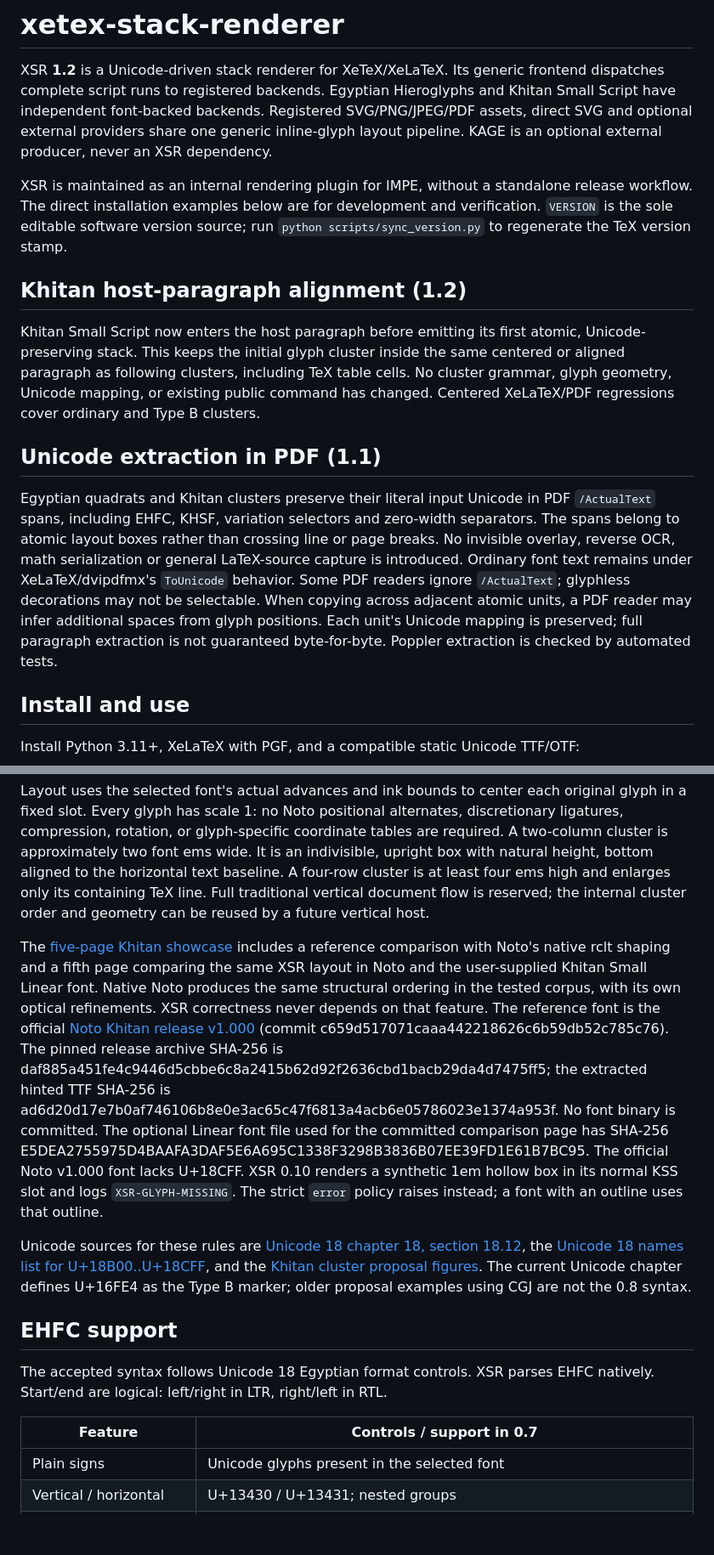
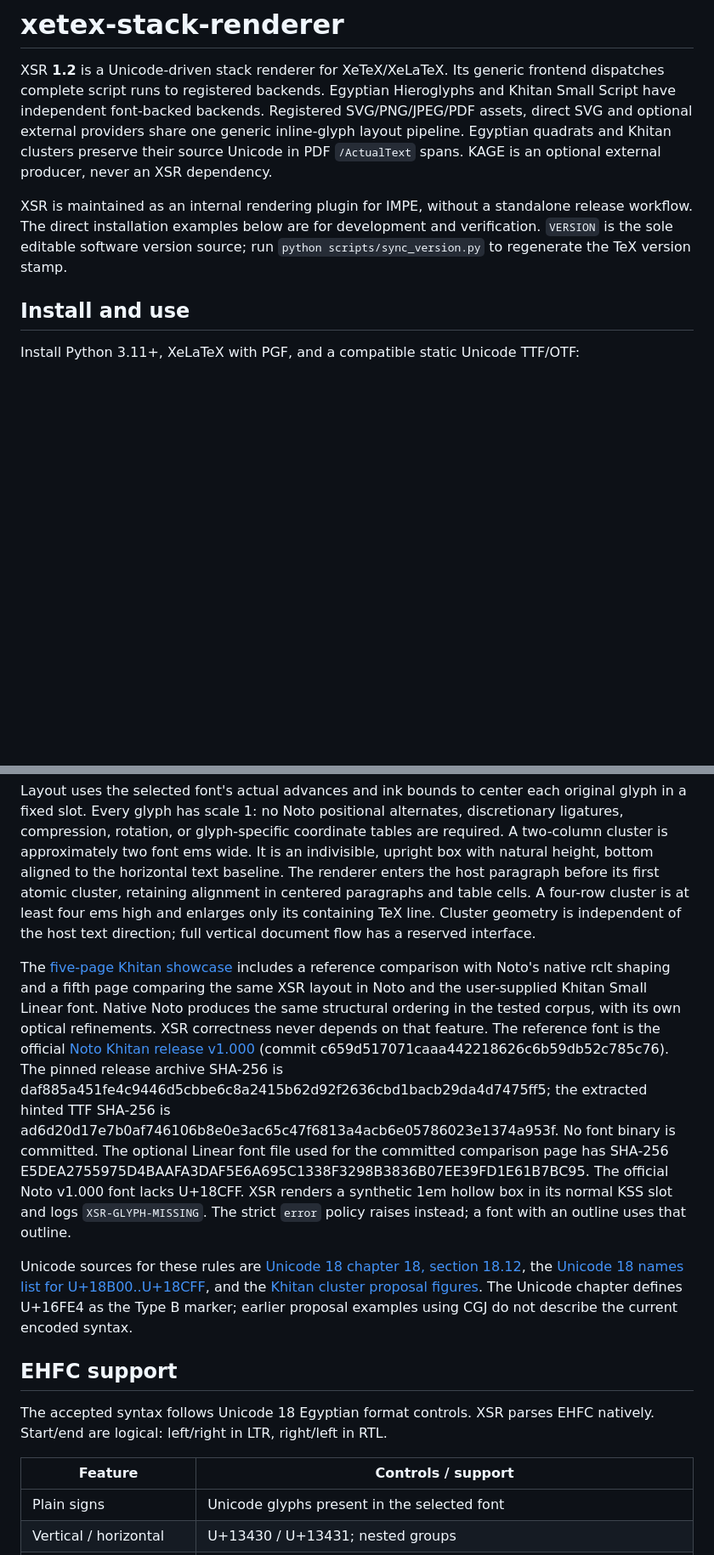
Before and after one commit to KelvinYangBK67/xetex-stack-renderer, a Markdown page: README.md, 2 parts joined by grey strips. Shown at 85% size. GitHub-like rendering; blank space fills up the shorter version.

```diff
--- a/README.md
+++ b/README.md
@@ -4,36 +4,14 @@ XSR **1.2** is a Unicode-driven stack renderer for XeTeX/XeLaTeX. Its generic
 frontend dispatches complete script runs to registered backends. Egyptian
 Hieroglyphs and Khitan Small Script have independent font-backed backends.
 Registered SVG/PNG/JPEG/PDF assets, direct SVG and optional external providers
-share one generic inline-glyph layout pipeline.
+share one generic inline-glyph layout pipeline. Egyptian quadrats and Khitan
+clusters preserve their source Unicode in PDF `/ActualText` spans.
 KAGE is an optional external producer, never an XSR dependency.
 
 XSR is maintained as an internal rendering plugin for IMPE, without a standalone
 release workflow. The direct installation examples below are for development
 and verification. `VERSION` is the sole editable software version source;
 run `python scripts/sync_version.py` to regenerate the TeX version stamp.
-
-## Khitan host-paragraph alignment (1.2)
-
-Khitan Small Script now enters the host paragraph before emitting its first
-atomic, Unicode-preserving stack. This keeps the initial glyph cluster inside
-the same centered or aligned paragraph as following clusters, including TeX
-table cells. No cluster grammar, glyph geometry, Unicode mapping, or existing
-public command has changed. Centered XeLaTeX/PDF regressions cover ordinary
-and Type B clusters.
-
-## Unicode extraction in PDF (1.1)
-
-Egyptian quadrats and Khitan clusters preserve their literal input Unicode in
-PDF `/ActualText` spans, including EHFC, KHSF, variation selectors and
-zero-width separators. The spans belong to atomic layout boxes rather than
-crossing line or page breaks. No invisible overlay, reverse OCR, math
-serialization or general LaTeX-source capture is introduced. Ordinary
-font text remains under XeLaTeX/dvipdfmx's `ToUnicode` behavior.
-Some PDF readers ignore `/ActualText`; glyphless decorations may not
-be selectable. When copying across adjacent atomic units, a PDF reader
-may infer additional spaces from glyph positions. Each unit's Unicode
-mapping is preserved; full paragraph extraction is not guaranteed byte-for-byte.
-Poppler extraction is checked by automated tests.
 
 ## Install and use
 
@@ -431,10 +399,11 @@ original glyph in a fixed slot. Every glyph has scale 1: no Noto positional
 alternates, discretionary ligatures, compression, rotation, or glyph-specific
 coordinate tables are required. A two-column cluster is approximately two
 font ems wide. It is an indivisible, upright box with natural height, bottom
-aligned to the horizontal text baseline. A four-row cluster is at least four
-ems high and enlarges only its containing TeX line. Full traditional vertical
-document flow is reserved; the internal cluster order and geometry can be
-reused by a future vertical host.
+aligned to the horizontal text baseline. The renderer enters the host paragraph
+before its first atomic cluster, retaining alignment in centered paragraphs
+and table cells. A four-row cluster is at least four ems high and enlarges
+only its containing TeX line. Cluster geometry is independent of the host
+text direction; full vertical document flow has a reserved interface.
 
 The [five-page Khitan showcase](examples/khitan-showcase.pdf) includes a
 reference comparison with Noto's native rclt shaping and a fifth page comparing
@@ -450,22 +419,22 @@ ad6d20d17e7b0af746106b8e0e3ac65c47f6813a4acb6e05786023e1374a953f.
 No font binary is committed. The optional Linear font file used for the
 committed comparison page has SHA-256
 E5DEA2755975D4BAAFA3DAF5E6A695C1338F3298B3836B07EE39FD1E61B7BC95.
-The official Noto v1.000 font lacks U+18CFF. XSR 0.10 renders a synthetic
+The official Noto v1.000 font lacks U+18CFF. XSR renders a synthetic
 1em hollow box in its normal KSS slot and logs `XSR-GLYPH-MISSING`.
 The strict `error` policy raises instead; a font with an outline uses that outline.
 
 Unicode sources for these rules are [Unicode 18 chapter 18, section 18.12](https://www.unicode.org/versions/Unicode18.0.0/core-spec/chapter-18/),
 the [Unicode 18 names list for U+18B00..U+18CFF](https://www.unicode.org/Public/18.0.0/charts/nameslist/18b00/),
 and the [Khitan cluster proposal figures](https://www.unicode.org/L2/L2018/18121r-n4943-khitan-cluster.pdf).
-The current Unicode chapter defines U+16FE4 as the Type B marker; older
-proposal examples using CGJ are not the 0.8 syntax.
+The Unicode chapter defines U+16FE4 as the Type B marker; earlier
+proposal examples using CGJ do not describe the current encoded syntax.
 
 ## EHFC support
 
 The accepted syntax follows Unicode 18 Egyptian format controls. XSR parses EHFC natively.
 Start/end are logical: left/right in LTR, right/left in RTL.
 
-| Feature | Controls / support in 0.7 |
+| Feature | Controls / support |
 | --- | --- |
 | Plain signs | Unicode glyphs present in the selected font |
 | Vertical / horizontal | U+13430 / U+13431; nested groups |
```
Also changed, not shown: other parts of README.md (+54 -42 lines).
